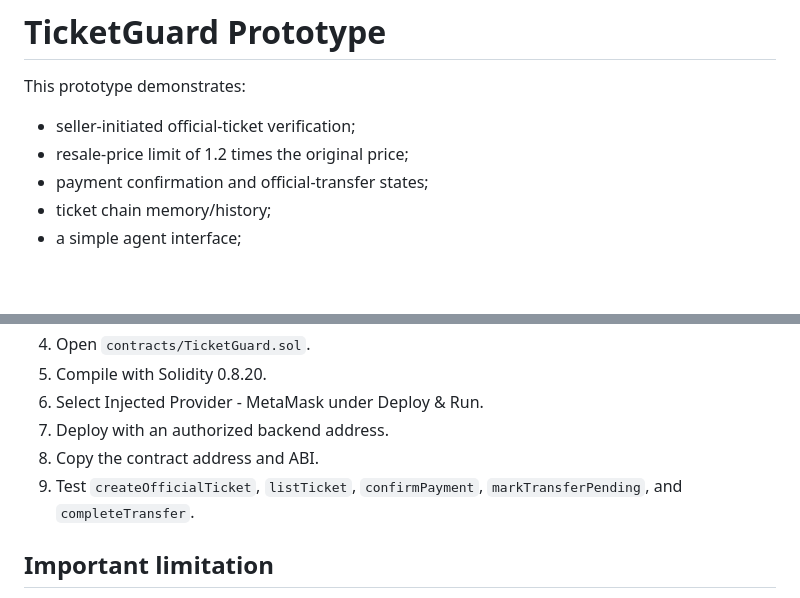
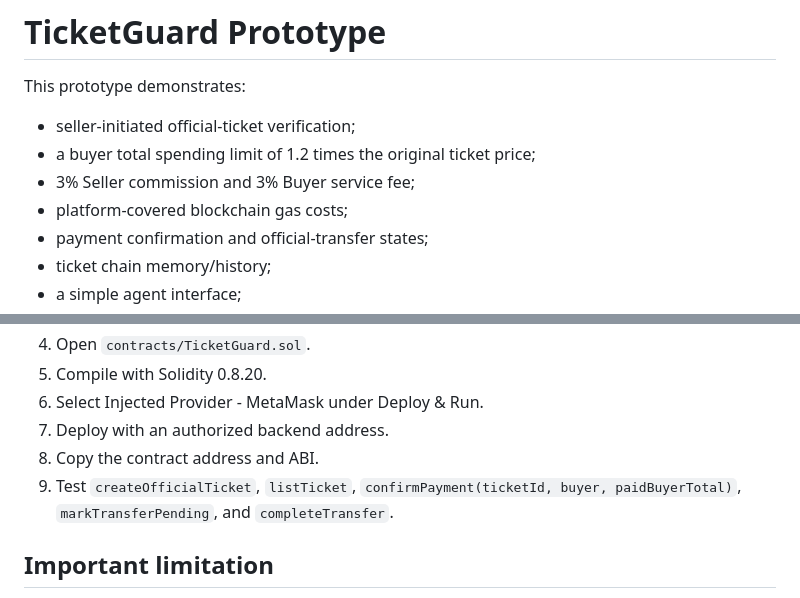
Before and after one commit to mevisliao/ticketguard-prototype, a Markdown page: README.md, 2 parts joined by grey strips. Drawn GitHub-style; blank space fills up the shorter version.

```diff
--- a/README.md
+++ b/README.md
@@ -3,7 +3,9 @@
 This prototype demonstrates:
 
 - seller-initiated official-ticket verification;
-- resale-price limit of 1.2 times the original price;
+- a buyer total spending limit of 1.2 times the original ticket price;
+- 3% Seller commission and 3% Buyer service fee;
+- platform-covered blockchain gas costs;
 - payment confirmation and official-transfer states;
 - ticket chain memory/history;
 - a simple agent interface;
@@ -94,8 +116,8 @@ refresh the public Render URL to see the latest version.
 6. Select Injected Provider - MetaMask under Deploy & Run.
 7. Deploy with an authorized backend address.
 8. Copy the contract address and ABI.
-9. Test `createOfficialTicket`, `listTicket`, `confirmPayment`,
-   `markTransferPending`, and `completeTransfer`.
+9. Test `createOfficialTicket`, `listTicket`, `confirmPayment(ticketId,
+   buyer, paidBuyerTotal)`, `markTransferPending`, and `completeTransfer`.
 
 ## Important limitation
 
```
Also changed, not shown: other parts of README.md (+32 -12 lines).
